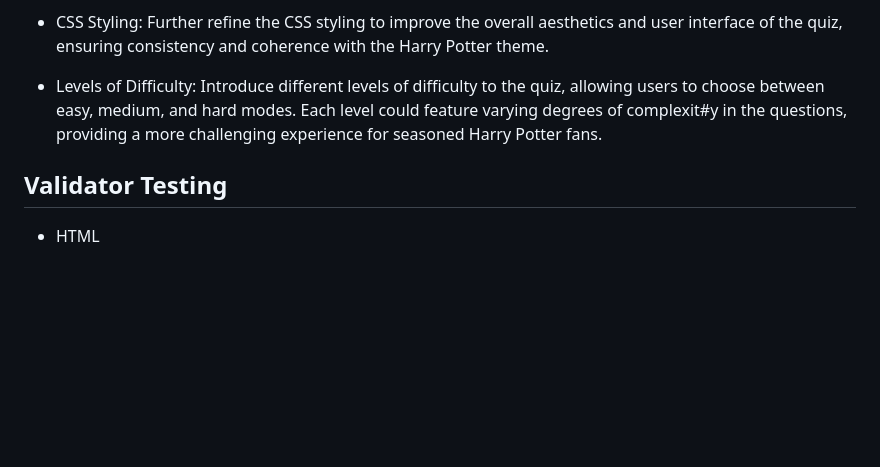
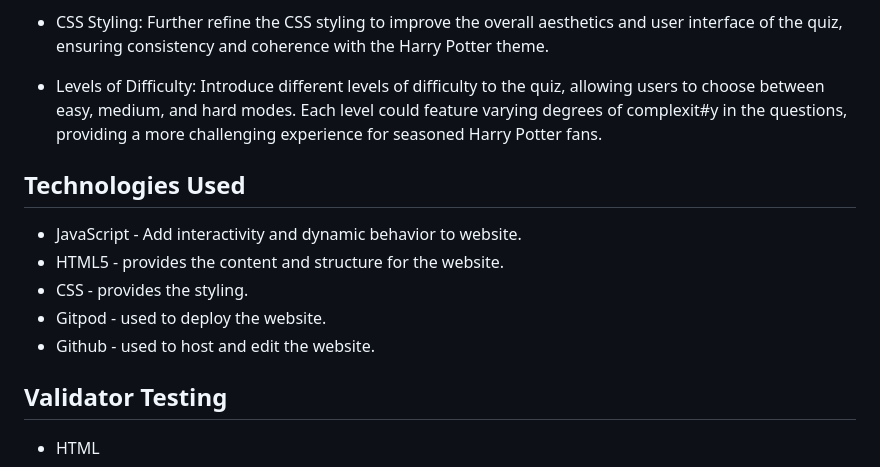
Before and after one commit to juliavolponi/harryPotter_Quiz, a Markdown page: README.md, the part around the change. Drawn GitHub-style; blank space fills up the shorter version.

Commit message:
doc: fixed README.md file

```diff
--- a/README.md
+++ b/README.md
@@ -53,6 +53,13 @@ Although the current version of the Harry Potter Quiz project is functional and
 
 * Levels of Difficulty: Introduce different levels of difficulty to the quiz, allowing users to choose between easy, medium, and hard modes. Each level could feature varying degrees of complexit#y in the questions, providing a more challenging experience for seasoned Harry Potter fans.
 
+## Technologies Used
+* JavaScript - Add interactivity and dynamic behavior to website.
+* HTML5 - provides the content and structure for the website.
+* CSS - provides the styling.
+* Gitpod - used to deploy the website.
+* Github - used to host and edit the website.
+
 ## Validator Testing
 * HTML
   * No erros were returned when passing through the official W3C validator
```
